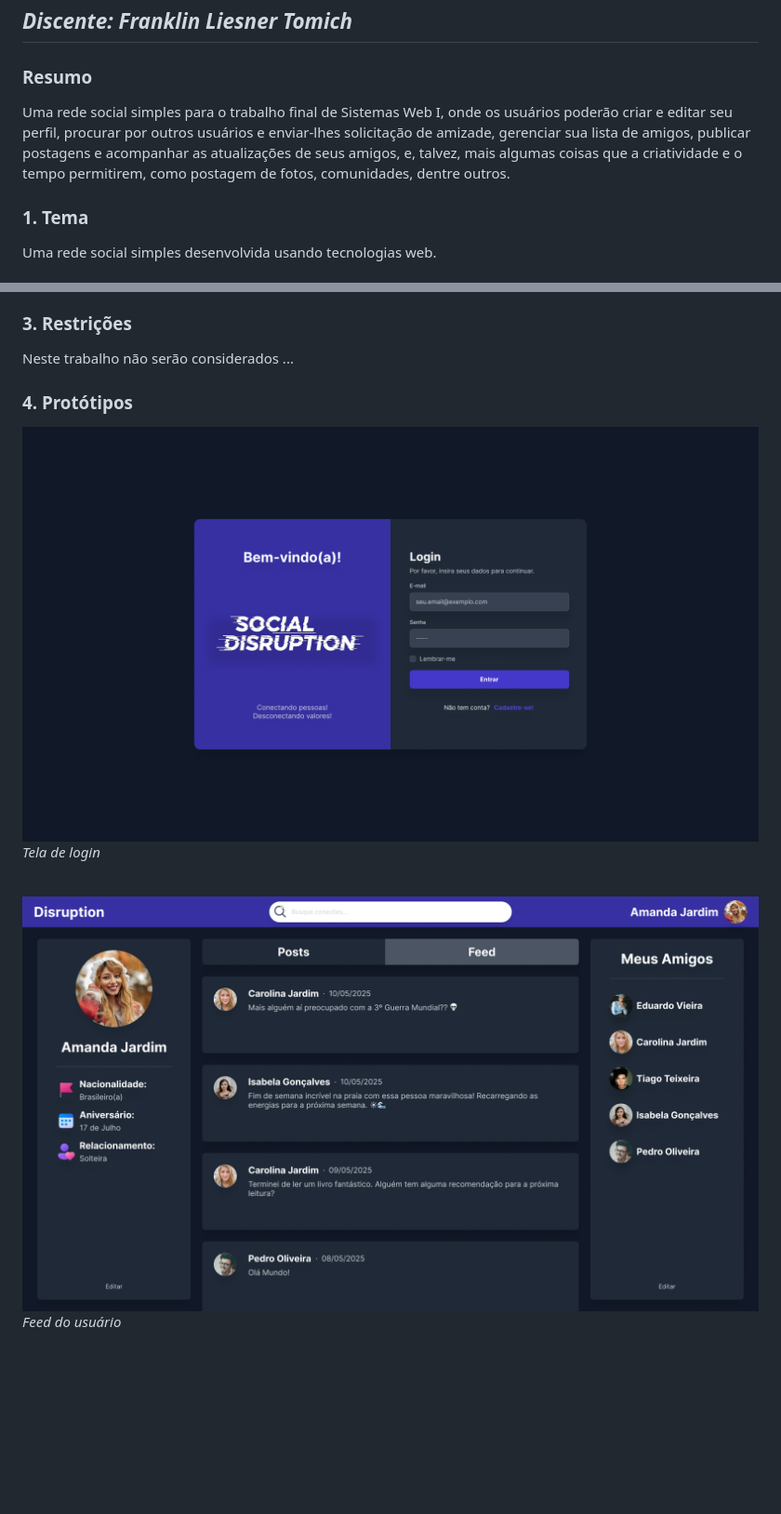
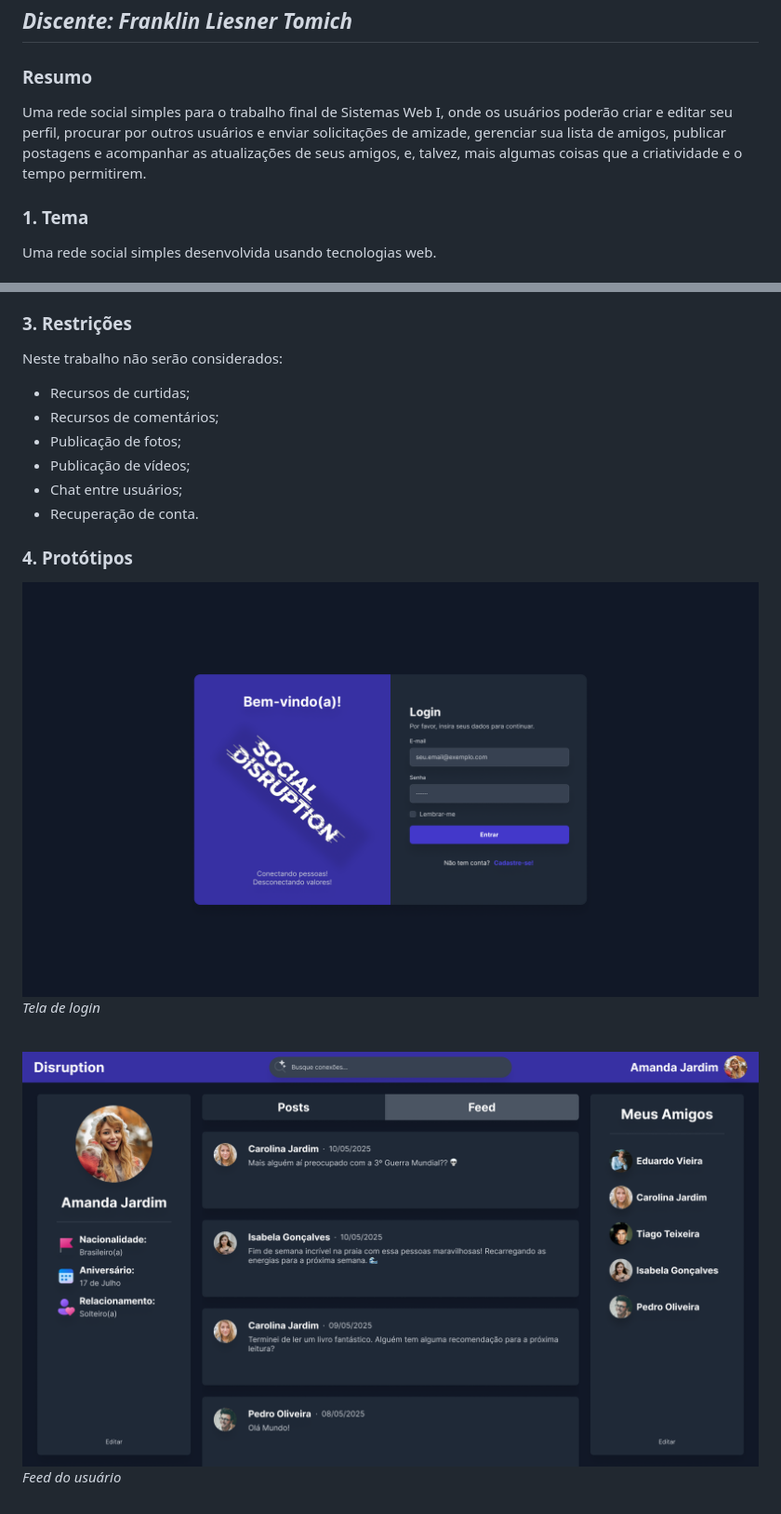
Before and after one commit to frantomich/SocialDisruption, a Markdown page: README.md, 2 parts joined by grey strips. Shown: that part at 93% size. Drawn GitHub-style; pictures changed too: prototypes/SocialDisruption-Feed_do_Usuário.png (deleted), prototypes/SocialDisruption-Login.png, prototypes/SocialDisruption-User_Feed.png (added); blank space fills up the shorter version.

```diff
--- a/README.md
+++ b/README.md
@@ -8,7 +8,7 @@
 
 ### Resumo
 
-Uma rede social simples para o trabalho final de Sistemas Web I, onde os usuários poderão criar e editar seu perfil, procurar por outros usuários e enviar-lhes solicitação de amizade, gerenciar sua lista de amigos, publicar postagens e acompanhar as atualizações de seus amigos, e, talvez, mais algumas coisas que a criatividade e o tempo permitirem, como postagem de fotos, comunidades, dentre outros.
+Uma rede social simples para o trabalho final de Sistemas Web I, onde os usuários poderão criar e editar seu perfil, procurar por outros usuários e enviar solicitações de amizade, gerenciar sua lista de amigos, publicar postagens e acompanhar as atualizações de seus amigos, e, talvez, mais algumas coisas que a criatividade e o tempo permitirem.
 
 <!-- Apresentar o tema. -->
 ### 1. Tema
@@ -31,9 +31,15 @@ Este projeto terá as seguintes funcionalidades:
 <!-- Apresentar restrições de funcionalidades e de escopo. -->
 ### 3. Restrições
 
-  Neste trabalho não serão considerados ...
+  Neste trabalho não serão considerados:
 
-<!-- Construir alguns protótipos para a aplicação, disponibilizá-los no Github e descrever o que foi considerado. //-->
+  - Recursos de curtidas;
+  - Recursos de comentários;
+  - Publicação de fotos;
+  - Publicação de vídeos;
+  - Chat entre usuários;
+  - Recuperação de conta.
+
 ### 4. Protótipos
 
   <!--Protótipos para as páginas (descrever quais páginas) foram elaborados, e podem ser encontrados em...-->
@@ -43,5 +49,5 @@ Este projeto terá as seguintes funcionalidades:
 
   <br>
 
-  ![Feed do Usuário](prototypes/SocialDisruption-Feed_do_Usuário.png)
+  ![Feed do Usuário](prototypes/SocialDisruption-User_Feed.png)
   *Feed do usuário*
```
Also changed, not shown: other parts of README.md (+15 -0 lines), prototypes/SocialDisruption-New_Post.png (added), prototypes/SocialDisruption-Profile.png (added), prototypes/SocialDisruption-User_Posts.png (added).
